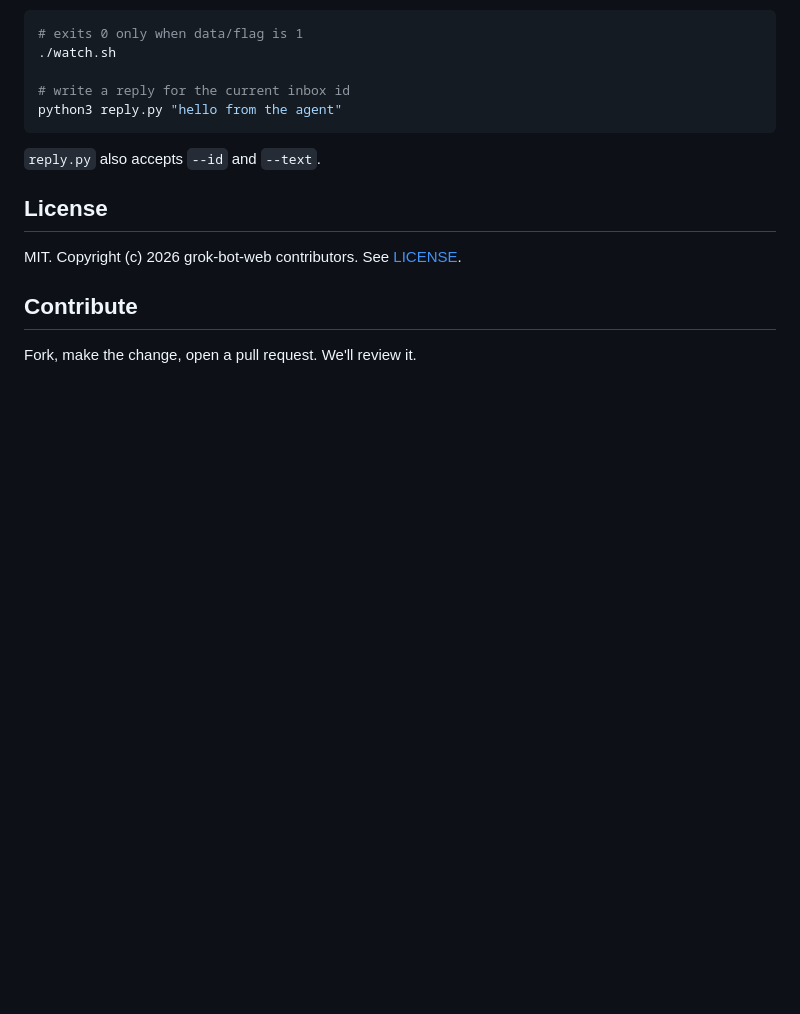
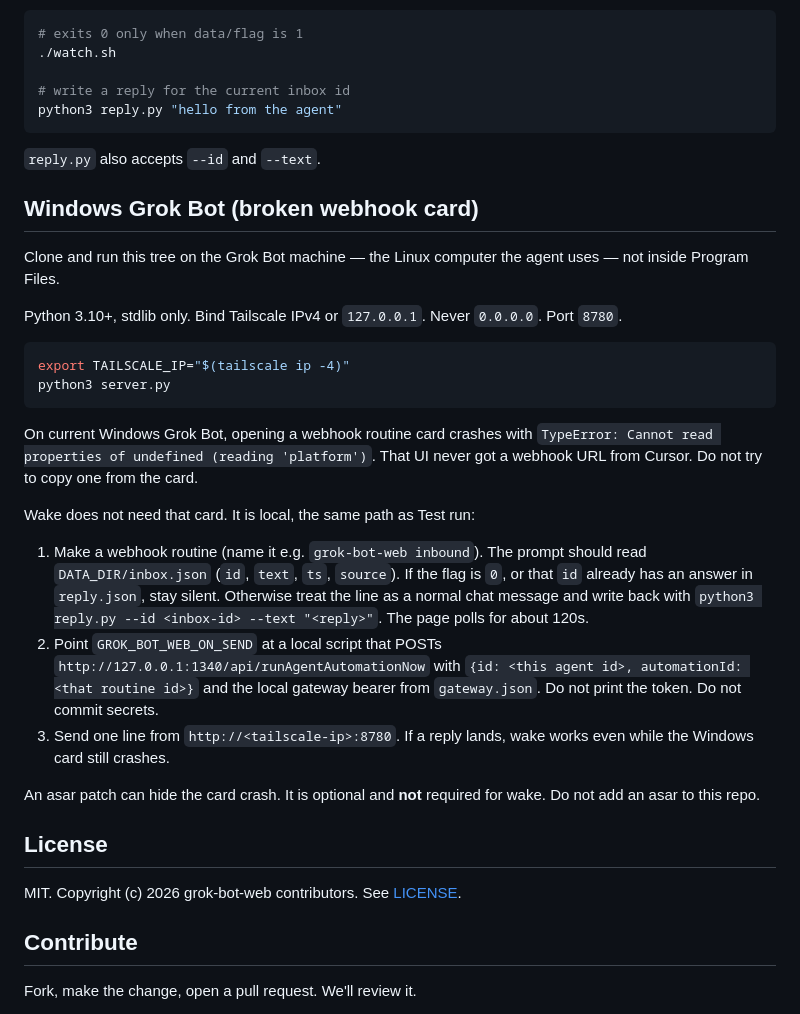
Before and after one commit to nwcnwc/grok-bot-web, a Markdown page: README.md, the part around the change. Rendered like a GitHub page; blank space fills up the shorter version.

Commit message:
Document Windows Grok Bot wake without the webhook card

````diff
--- a/README.md
+++ b/README.md
@@ -154,6 +154,27 @@ python3 reply.py "hello from the agent"
 
 `reply.py` also accepts `--id` and `--text`.
 
+## Windows Grok Bot (broken webhook card)
+
+Clone and run this tree on the Grok Bot machine — the Linux computer the agent uses — not inside Program Files.
+
+Python 3.10+, stdlib only. Bind Tailscale IPv4 or `127.0.0.1`. Never `0.0.0.0`. Port `8780`.
+
+```bash
+export TAILSCALE_IP="$(tailscale ip -4)"
+python3 server.py
+```
+
+On current Windows Grok Bot, opening a webhook routine card crashes with `TypeError: Cannot read properties of undefined (reading 'platform')`. That UI never got a webhook URL from Cursor. Do not try to copy one from the card.
+
+Wake does not need that card. It is local, the same path as Test run:
+
+1. Make a webhook routine (name it e.g. `grok-bot-web inbound`). The prompt should read `DATA_DIR/inbox.json` (`id`, `text`, `ts`, `source`). If the flag is `0`, or that `id` already has an answer in `reply.json`, stay silent. Otherwise treat the line as a normal chat message and write back with `python3 reply.py --id <inbox-id> --text "<reply>"`. The page polls for about 120s.
+2. Point `GROK_BOT_WEB_ON_SEND` at a local script that POSTs `http://127.0.0.1:1340/api/runAgentAutomationNow` with `{id: <this agent id>, automationId: <that routine id>}` and the local gateway bearer from `gateway.json`. Do not print the token. Do not commit secrets.
+3. Send one line from `http://<tailscale-ip>:8780`. If a reply lands, wake works even while the Windows card still crashes.
+
+An asar patch can hide the card crash. It is optional and **not** required for wake. Do not add an asar to this repo.
+
 ## License
 
 MIT. Copyright (c) 2026 grok-bot-web contributors. See [LICENSE](LICENSE).
````
